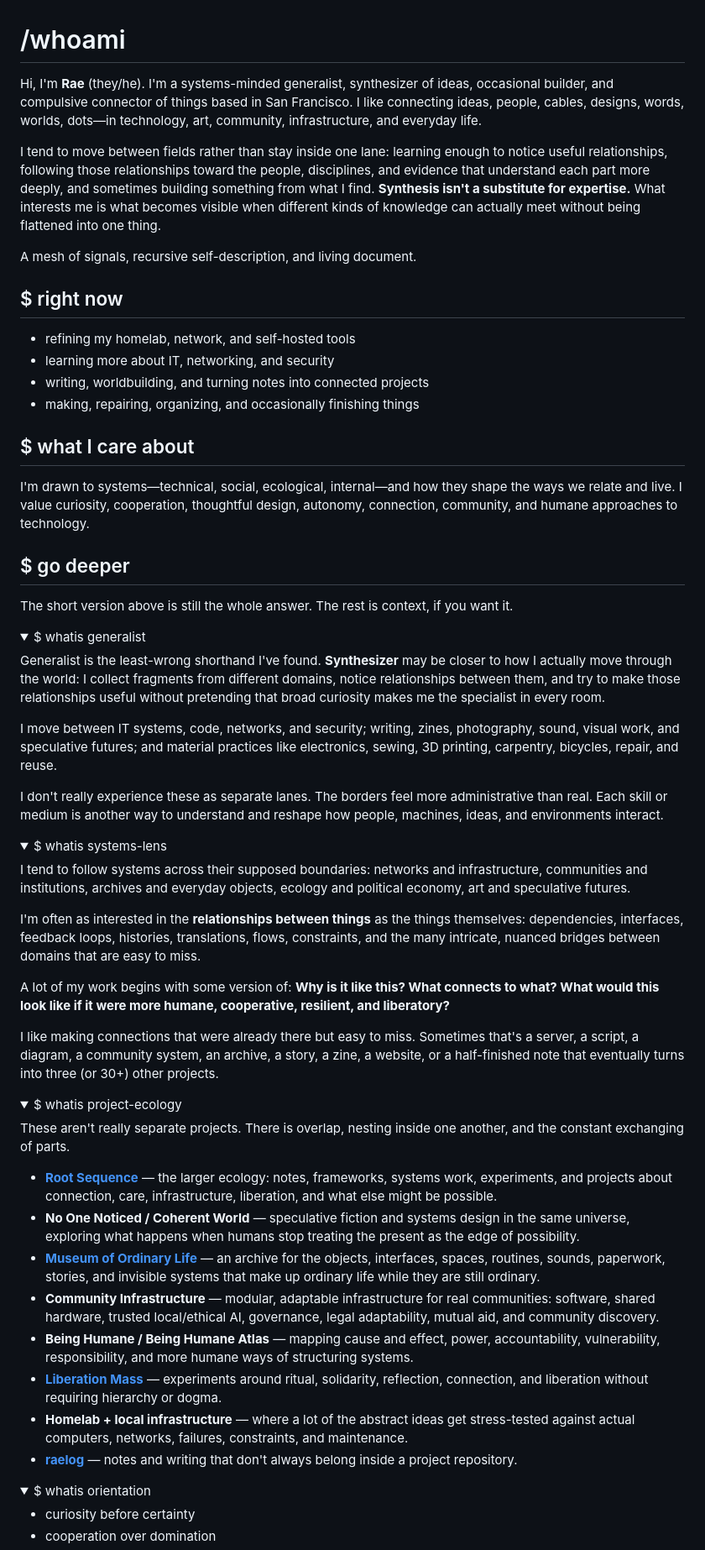
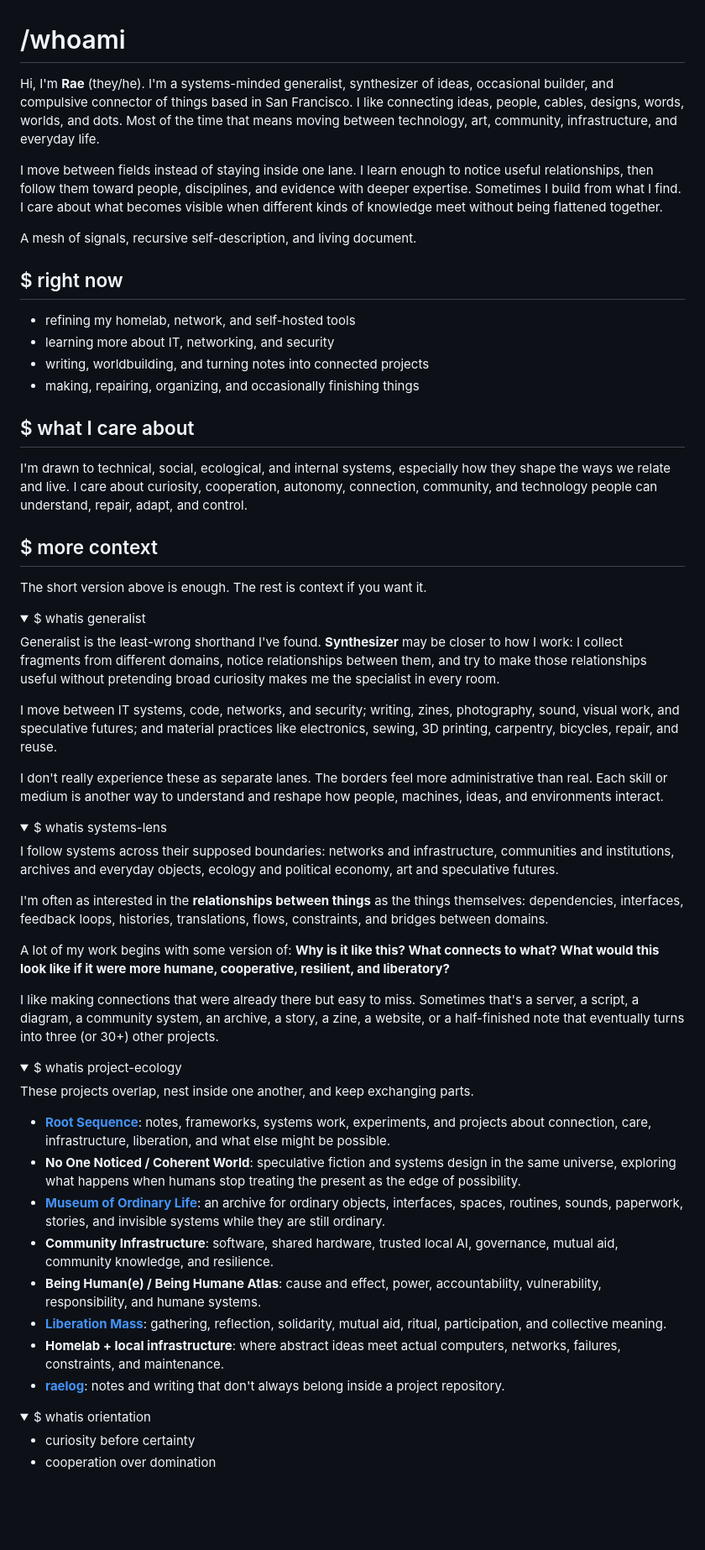
Before and after one commit to raelovejoy/raearea, a Markdown page: whoami/whoami.md, the part around one of its changes. Shown at 84% size. Drawn GitHub-style; folded sections open; blank space fills up the shorter version.

Commit message:
Apply anti-slop pass to /whoami copy

```diff
--- a/whoami/whoami.md
+++ b/whoami/whoami.md
@@ -1,8 +1,8 @@
 # /whoami
 
-Hi, I'm **Rae** (they/he). I'm a systems-minded generalist, synthesizer of ideas, occasional builder, and compulsive connector of things based in San Francisco. I like connecting ideas, people, cables, designs, words, worlds, dots—in technology, art, community, infrastructure, and everyday life.
+Hi, I'm **Rae** (they/he). I'm a systems-minded generalist, synthesizer of ideas, occasional builder, and compulsive connector of things based in San Francisco. I like connecting ideas, people, cables, designs, words, worlds, and dots. Most of the time that means moving between technology, art, community, infrastructure, and everyday life.
 
-I tend to move between fields rather than stay inside one lane: learning enough to notice useful relationships, following those relationships toward the people, disciplines, and evidence that understand each part more deeply, and sometimes building something from what I find. **Synthesis isn't a substitute for expertise.** What interests me is what becomes visible when different kinds of knowledge can actually meet without being flattened into one thing.
+I move between fields instead of staying inside one lane. I learn enough to notice useful relationships, then follow them toward people, disciplines, and evidence with deeper expertise. Sometimes I build from what I find. I care about what becomes visible when different kinds of knowledge meet without being flattened together.
 
 A mesh of signals, recursive self-description, and living document.
 
@@ -15,16 +15,16 @@ A mesh of signals, recursive self-description, and living document.
 
 ## $ what I care about
 
-I'm drawn to systems—technical, social, ecological, internal—and how they shape the ways we relate and live. I value curiosity, cooperation, thoughtful design, autonomy, connection, community, and humane approaches to technology.
+I'm drawn to technical, social, ecological, and internal systems, especially how they shape the ways we relate and live. I care about curiosity, cooperation, autonomy, connection, community, and technology people can understand, repair, adapt, and control.
 
-## $ go deeper
+## $ more context
 
-The short version above is still the whole answer. The rest is context, if you want it.
+The short version above is enough. The rest is context if you want it.
 
 <details>
 <summary>$ whatis generalist</summary>
 
-Generalist is the least-wrong shorthand I've found. **Synthesizer** may be closer to how I actually move through the world: I collect fragments from different domains, notice relationships between them, and try to make those relationships useful without pretending that broad curiosity makes me the specialist in every room.
+Generalist is the least-wrong shorthand I've found. **Synthesizer** may be closer to how I work: I collect fragments from different domains, notice relationships between them, and try to make those relationships useful without pretending broad curiosity makes me the specialist in every room.
 
 I move between IT systems, code, networks, and security; writing, zines, photography, sound, visual work, and speculative futures; and material practices like electronics, sewing, 3D printing, carpentry, bicycles, repair, and reuse.
 
@@ -35,9 +35,9 @@ I don't really experience these as separate lanes. The borders feel more adminis
 <details>
 <summary>$ whatis systems-lens</summary>
 
-I tend to follow systems across their supposed boundaries: networks and infrastructure, communities and institutions, archives and everyday objects, ecology and political economy, art and speculative futures.
+I follow systems across their supposed boundaries: networks and infrastructure, communities and institutions, archives and everyday objects, ecology and political economy, art and speculative futures.
 
-I'm often as interested in the **relationships between things** as the things themselves: dependencies, interfaces, feedback loops, histories, translations, flows, constraints, and the many intricate, nuanced bridges between domains that are easy to miss.
+I'm often as interested in the **relationships between things** as the things themselves: dependencies, interfaces, feedback loops, histories, translations, flows, constraints, and bridges between domains.
 
 A lot of my work begins with some version of: **Why is it like this? What connects to what? What would this look like if it were more humane, cooperative, resilient, and liberatory?**
 
@@ -48,16 +48,16 @@ I like making connections that were already there but easy to miss. Sometimes th
 <details>
 <summary>$ whatis project-ecology</summary>
 
-These aren't really separate projects. There is overlap, nesting inside one another, and the constant exchanging of parts.
+These projects overlap, nest inside one another, and keep exchanging parts.
 
-- **[Root Sequence](https://rootsequence.systems/)** — the larger ecology: notes, frameworks, systems work, experiments, and projects about connection, care, infrastructure, liberation, and what else might be possible.
-- **No One Noticed / Coherent World** — speculative fiction and systems design in the same universe, exploring what happens when humans stop treating the present as the edge of possibility.
-- **[Museum of Ordinary Life](https://museumofordinarylife.org/)** — an archive for the objects, interfaces, spaces, routines, sounds, paperwork, stories, and invisible systems that make up ordinary life while they are still ordinary.
-- **Community Infrastructure** — modular, adaptable infrastructure for real communities: software, shared hardware, trusted local/ethical AI, governance, legal adaptability, mutual aid, and community discovery.
-- **Being Humane / Being Humane Atlas** — mapping cause and effect, power, accountability, vulnerability, responsibility, and more humane ways of structuring systems.
-- **[Liberation Mass](https://github.com/Root-Sequence/liberation-mass)** — experiments around ritual, solidarity, reflection, connection, and liberation without requiring hierarchy or dogma.
-- **Homelab + local infrastructure** — where a lot of the abstract ideas get stress-tested against actual computers, networks, failures, constraints, and maintenance.
-- **[raelog](https://raelog.net/)** — notes and writing that don't always belong inside a project repository.
+- **[Root Sequence](https://rootsequence.systems/)**: notes, frameworks, systems work, experiments, and projects about connection, care, infrastructure, liberation, and what else might be possible.
+- **No One Noticed / Coherent World**: speculative fiction and systems design in the same universe, exploring what happens when humans stop treating the present as the edge of possibility.
+- **[Museum of Ordinary Life](https://museumofordinarylife.org/)**: an archive for ordinary objects, interfaces, spaces, routines, sounds, paperwork, stories, and invisible systems while they are still ordinary.
+- **Community Infrastructure**: software, shared hardware, trusted local AI, governance, mutual aid, community knowledge, and resilience.
+- **Being Human(e) / Being Humane Atlas**: cause and effect, power, accountability, vulnerability, responsibility, and humane systems.
+- **[Liberation Mass](https://github.com/Root-Sequence/liberation-mass)**: gathering, reflection, solidarity, mutual aid, ritual, participation, and collective meaning.
+- **Homelab + local infrastructure**: where abstract ideas meet actual computers, networks, failures, constraints, and maintenance.
+- **[raelog](https://raelog.net/)**: notes and writing that don't always belong inside a project repository.
 
 </details>
 
```
Also changed, not shown: other parts of whoami/whoami.md (+3 -3 lines).
